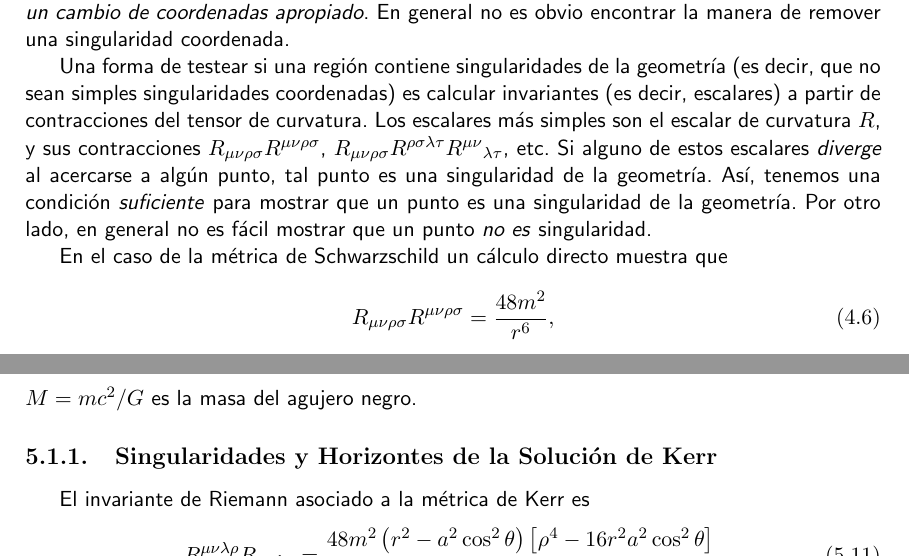
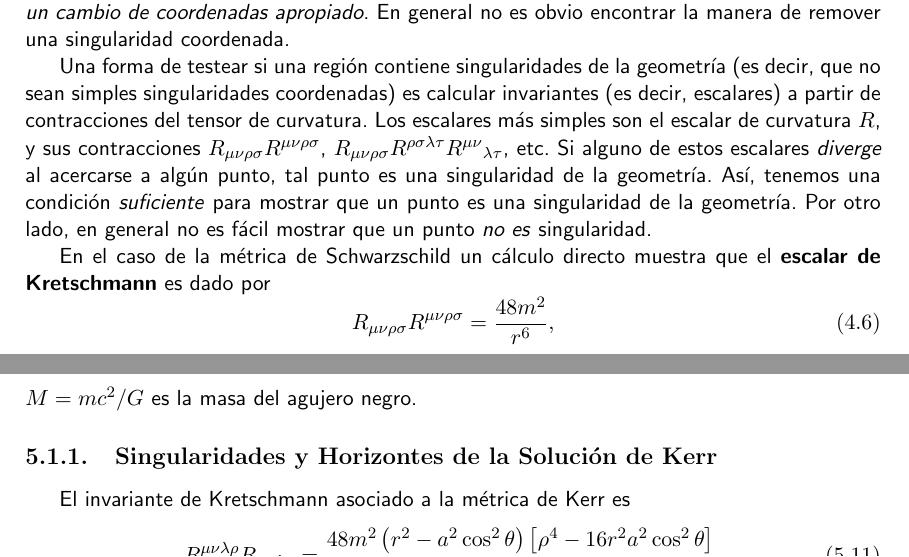
Before and after one commit to gfrubi/RG, a LaTeX document (RG.tex, which reads cap-Agujeros-Negros-Rotantes.tex, cap-Agujeros-Negros.tex): two parts of pages 97 and 105 of 282, joined at a grey line, cut so that both start at the same text. Compiled offline with pdfLaTeX.

Commit message:
agregado nombre del escalar de Kretschmann

```diff
--- a/cap-Agujeros-Negros-Rotantes.tex
+++ b/cap-Agujeros-Negros-Rotantes.tex
@@ -436,7 +436,7 @@ $M=mc^2/G$ es la masa del agujero negro.
 
 \subsection{Singularidades y Horizontes de la Solución de Kerr}
 
-El invariante de Riemann asociado a la métrica de Kerr es
+El invariante de Kretschmann asociado a la métrica de Kerr es
 \begin{equation}
 R^{\mu \nu \lambda \rho}R_{\mu \nu \lambda \rho}=\frac{48m^2\left(r^2-a^2\cos^2\theta \right)\left[\rho^4-16r^2a^2\cos^2\theta \right]}{\rho^{12}} .
 \end{equation}
--- a/cap-Agujeros-Negros.tex
+++ b/cap-Agujeros-Negros.tex
@@ -41,7 +41,7 @@ Una forma de testear si una región contiene singularidades de la geometría (es
 $R$, y sus contracciones $R_{\mu\nu\rho\sigma}R^{\mu\nu\rho\sigma}$, $R_{\mu\nu\rho\sigma}R^{\rho\sigma\lambda\tau}R^{\mu\nu}{}_{\lambda\tau}$, etc. Si alguno de estos escalares \textit{diverge} al acercarse a algún punto, tal punto es una singularidad de la geometría. Así, tenemos una condición \textit{suficiente}
 para mostrar que un punto es una singularidad de la geometría. Por otro lado, en general no es fácil mostrar que un punto \textit{no es} singularidad.
 
-En el caso de la métrica de Schwarzschild un cálculo directo muestra que
+En el caso de la métrica de Schwarzschild un cálculo directo muestra que el \textbf{escalar de Kretschmann} es dado por
 \begin{equation}
 R_{\mu\nu\rho\sigma}R^{\mu\nu\rho\sigma}=\frac{48m^2}{r^6},
 \end{equation}
```
